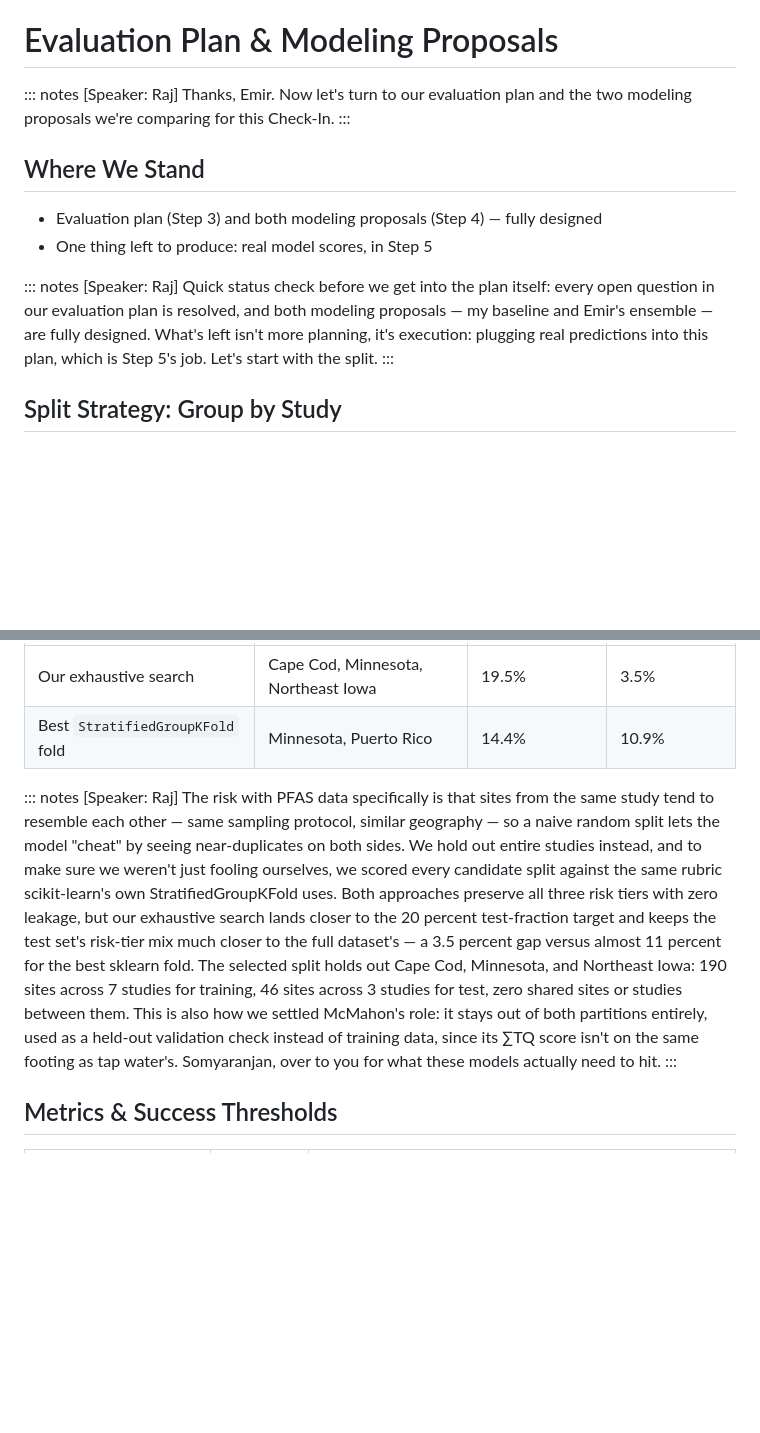
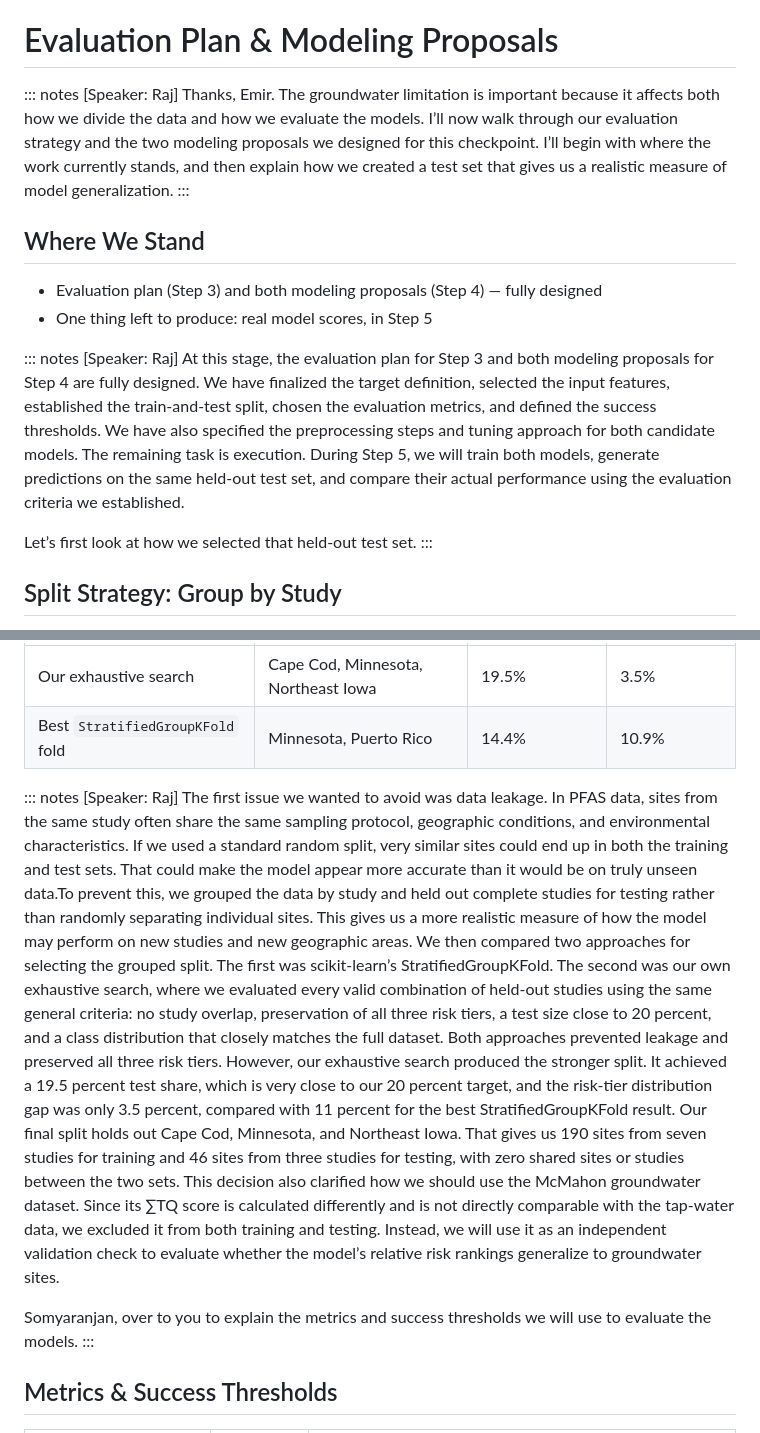
Before and after one commit to egsy-intell/team-project, a Markdown page: preso/checkpoint2_deck.md, 2 parts joined by grey strips. Rendered like a GitHub page; blank space fills up the shorter version.

```diff
--- a/preso/checkpoint2_deck.md
+++ b/preso/checkpoint2_deck.md
@@ -120,7 +130,8 @@ Most sites well within reduced monitoring — a long right tail is what we're hu
 # Evaluation Plan & Modeling Proposals
 
 ::: notes
-[Speaker: Raj] Thanks, Emir. Now let's turn to our evaluation plan and the two modeling proposals we're comparing for this Check-In.
+[Speaker: Raj] Thanks, Emir. The groundwater limitation is important because it affects both how we divide the data and how we evaluate the models.
+I’ll now walk through our evaluation strategy and the two modeling proposals we designed for this checkpoint. I’ll begin with where the work currently stands, and then explain how we created a test set that gives us a realistic measure of model generalization.
 :::
 
 ## Where We Stand
@@ -129,7 +140,11 @@ Most sites well within reduced monitoring — a long right tail is what we're hu
 - One thing left to produce: real model scores, in Step 5
 
 ::: notes
-[Speaker: Raj] Quick status check before we get into the plan itself: every open question in our evaluation plan is resolved, and both modeling proposals — my baseline and Emir's ensemble — are fully designed. What's left isn't more planning, it's execution: plugging real predictions into this plan, which is Step 5's job. Let's start with the split.
+[Speaker: Raj] At this stage, the evaluation plan for Step 3 and both modeling proposals for Step 4 are fully designed.
+We have finalized the target definition, selected the input features, established the train-and-test split, chosen the evaluation metrics, and defined the success thresholds. We have also specified the preprocessing steps and tuning approach for both candidate models.
+The remaining task is execution. During Step 5, we will train both models, generate predictions on the same held-out test set, and compare their actual performance using the evaluation criteria we established.
+
+Let’s first look at how we selected that held-out test set.
 :::
 
 ## Split Strategy: Group by Study
@@ -143,7 +158,13 @@ Most sites well within reduced monitoring — a long right tail is what we're hu
 | Best `StratifiedGroupKFold` fold | Minnesota, Puerto Rico | 14.4% | 10.9% |
 
 ::: notes
-[Speaker: Raj] The risk with PFAS data specifically is that sites from the same study tend to resemble each other — same sampling protocol, similar geography — so a naive random split lets the model "cheat" by seeing near-duplicates on both sides. We hold out entire studies instead, and to make sure we weren't just fooling ourselves, we scored every candidate split against the same rubric scikit-learn's own StratifiedGroupKFold uses. Both approaches preserve all three risk tiers with zero leakage, but our exhaustive search lands closer to the 20 percent test-fraction target and keeps the test set's risk-tier mix much closer to the full dataset's — a 3.5 percent gap versus almost 11 percent for the best sklearn fold. The selected split holds out Cape Cod, Minnesota, and Northeast Iowa: 190 sites across 7 studies for training, 46 sites across 3 studies for test, zero shared sites or studies between them. This is also how we settled McMahon's role: it stays out of both partitions entirely, used as a held-out validation check instead of training data, since its ∑TQ score isn't on the same footing as tap water's. Somyaranjan, over to you for what these models actually need to hit.
+[Speaker: Raj] The first issue we wanted to avoid was data leakage. In PFAS data, sites from the same study often share the same sampling protocol, geographic conditions, and environmental characteristics. If we used a standard random split, very similar sites could end up in both the training and test sets. That could make the model appear more accurate than it would be on truly unseen data.To prevent this, we grouped the data by study and held out complete studies for testing rather than randomly separating individual sites. This gives us a more realistic measure of how the model may perform on new studies and new geographic areas.
+We then compared two approaches for selecting the grouped split. The first was scikit-learn’s StratifiedGroupKFold. The second was our own exhaustive search, where we evaluated every valid combination of held-out studies using the same general criteria: no study overlap, preservation of all three risk tiers, a test size close to 20 percent, and a class distribution that closely matches the full dataset.
+Both approaches prevented leakage and preserved all three risk tiers. However, our exhaustive search produced the stronger split. It achieved a 19.5 percent test share, which is very close to our 20 percent target, and the risk-tier distribution gap was only 3.5 percent, compared with 11 percent for the best StratifiedGroupKFold result.
+Our final split holds out Cape Cod, Minnesota, and Northeast Iowa. That gives us 190 sites from seven studies for training and 46 sites from three studies for testing, with zero shared sites or studies between the two sets.
+This decision also clarified how we should use the McMahon groundwater dataset. Since its ∑TQ score is calculated differently and is not directly comparable with the tap-water data, we excluded it from both training and testing. Instead, we will use it as an independent validation check to evaluate whether the model’s relative risk rankings generalize to groundwater sites.
+
+Somyaranjan, over to you to explain the metrics and success thresholds we will use to evaluate the models.
 :::
 
 ## Metrics & Success Thresholds
```
Also changed, not shown: other parts of preso/checkpoint2_deck.md (+21 -3 lines).
